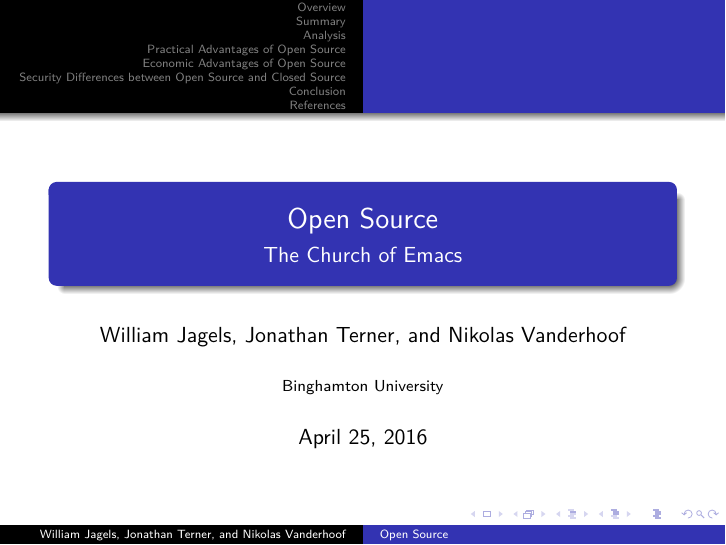
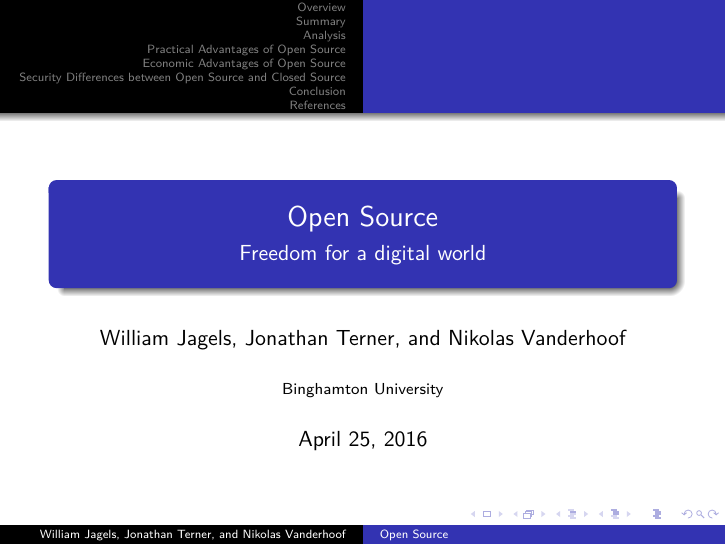
Before and after one commit to wijagels/opensource-presentation, LaTeX slides (presentation.tex): page 1 of 49. Compiled offline with pdfLaTeX.

Commit message:
changed subtitle

```diff
--- a/presentation.tex
+++ b/presentation.tex
@@ -5,7 +5,7 @@
 \usepackage{apacite}
 
 \title{Open Source}
-\subtitle{The Church of Emacs}
+\subtitle{Freedom for a digital world}
 \author{William Jagels, Jonathan Terner, and Nikolas Vanderhoof}
 \institute{Binghamton University}
 \date{April 25, 2016}
```
Also changed, not shown: presentation.pdf.
